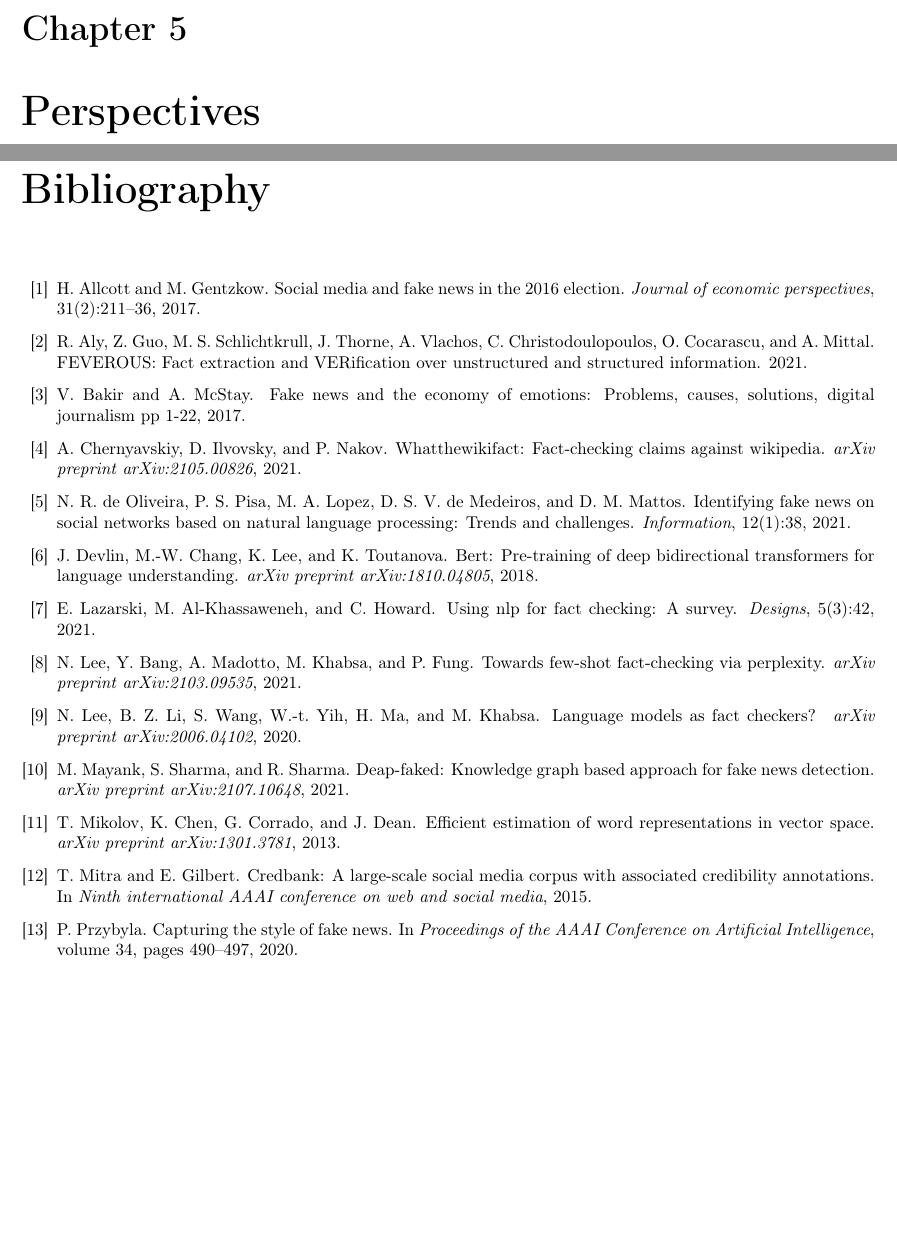
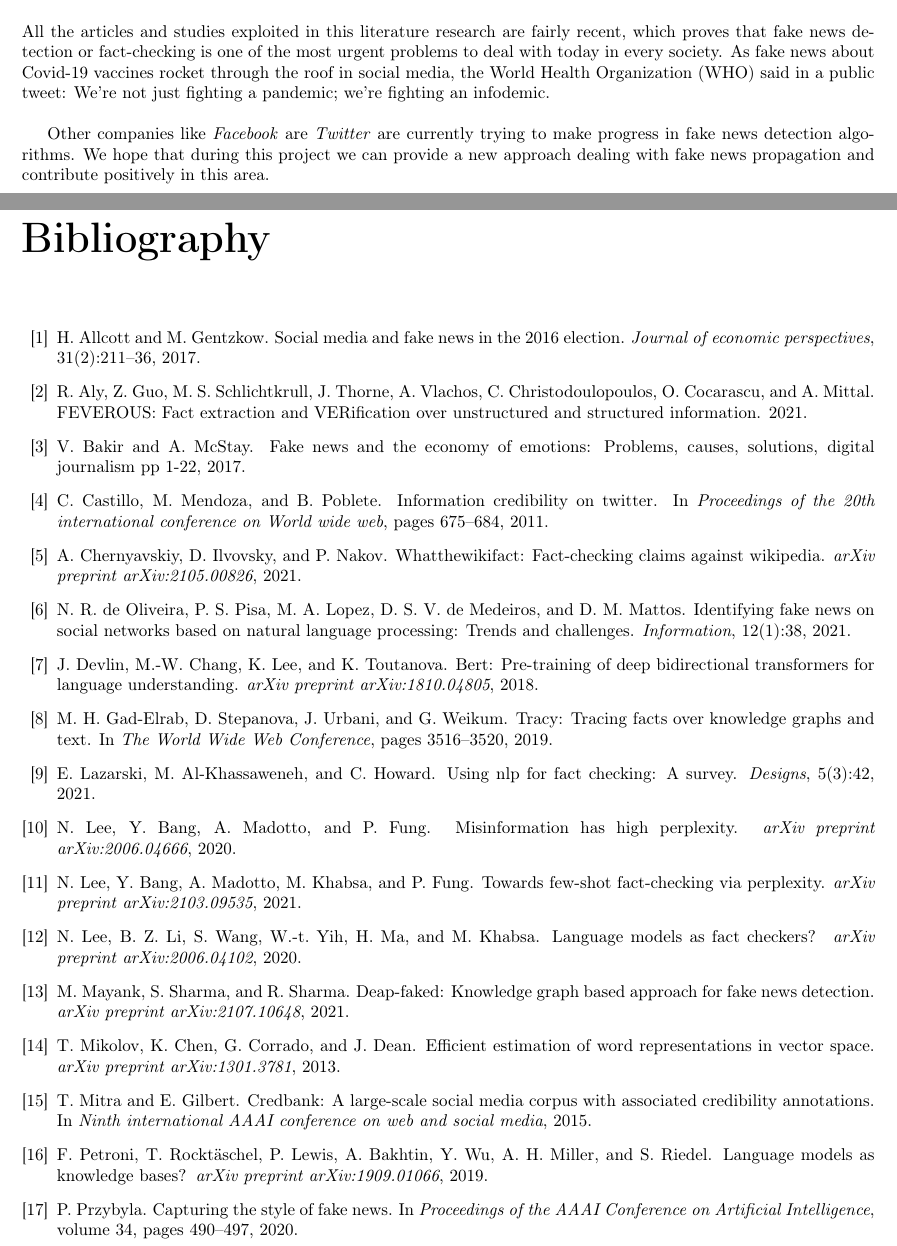
Before and after one commit to othmanelhoufi/LM-for-FactChecking, a LaTeX thesis (report/avancement/rapport.tex, which reads report/avancement/ref.bib): two parts of pages 20 and 21 of 22 before the commit and two parts of pages 19 and 20 of 21 after it, joined at a grey line, cut at the place of the change, the shorter picture padded with empty space. The pictures show the PDF file report/avancement/rapport.pdf that the author committed with the source.

Commit message:
Finishing advancement report

```diff
--- a/report/avancement/rapport.tex
+++ b/report/avancement/rapport.tex
@@ -438,3 +442,4 @@ tasks in all settings. For instance, $PPL_{GPT2-B}$ outperforms the Major Class
 
 
 \chapter{Conclusion}
+All the articles and studies exploited in this literature research are fairly recent, which proves that fake news detection or fact-checking is one of the most urgent problems to deal with today in every society. As fake news about Covid-19 vaccines rocket through the roof in social media, the World Health Organization (WHO) said in a public tweet: We’re not just fighting a pandemic;
--- a/report/avancement/ref.bib
+++ b/report/avancement/ref.bib
@@ -171,6 +171,43 @@
   year={2018}
 }
 
+@inproceedings{castillo2011information,
+  title={Information credibility on twitter},
+  author={Castillo, Carlos and Mendoza, Marcelo and Poblete, Barbara},
+  booktitle={Proceedings of the 20th international conference on World wide web},
+  pages={675--684},
+  year={2011}
+}
+
+@article{petroni2019language,
+  title={Language models as knowledge bases?},
+  author={Petroni, Fabio and Rockt{\"a}schel, Tim and Lewis, Patrick and Bakhtin, Anton and Wu, Yuxiang and Miller, Alexander H and Riedel, Sebastian},
+  journal={arXiv preprint arXiv:1909.01066},
+  year={2019}
+}
+
+@article{lee2020misinformation,
+  title={Misinformation has high perplexity},
+  author={Lee, Nayeon and Bang, Yejin and Madotto, Andrea and Fung, Pascale},
+  journal={arXiv preprint arXiv:2006.04666},
+  year={2020}
+}
+
+@inproceedings{gad2019tracy,
+  title={Tracy: Tracing facts over knowledge graphs and text},
+  author={Gad-Elrab, Mohamed H and Stepanova, Daria and Urbani, Jacopo and Weikum, Gerhard},
+  booktitle={The World Wide Web Conference},
+  pages={3516--3520},
+  year={2019}
+}
+
+@article{chen2019tabfact,
+  title={Tabfact: A large-scale dataset for table-based fact verification},
+  author={Chen, Wenhu and Wang, Hongmin and Chen, Jianshu and Zhang, Yunkai and Wang, Hong and Li, Shiyang and Zhou, Xiyou and Wang, William Yang},
+  journal={arXiv preprint arXiv:1909.02164},
+  year={2019}
+}
+
 @inproceedings{vaswani2017attention,
   title={Attention is all you need},
   author={Vaswani, Ashish and Shazeer, Noam and Parmar, Niki and Uszkoreit, Jakob and Jones, Llion and Gomez, Aidan N and Kaiser, {\L}ukasz and Polosukhin, Illia},
```
Also changed, not shown: report/avancement/rapport.pdf, report/avancement/rapport.tex (28 more changed lines).
